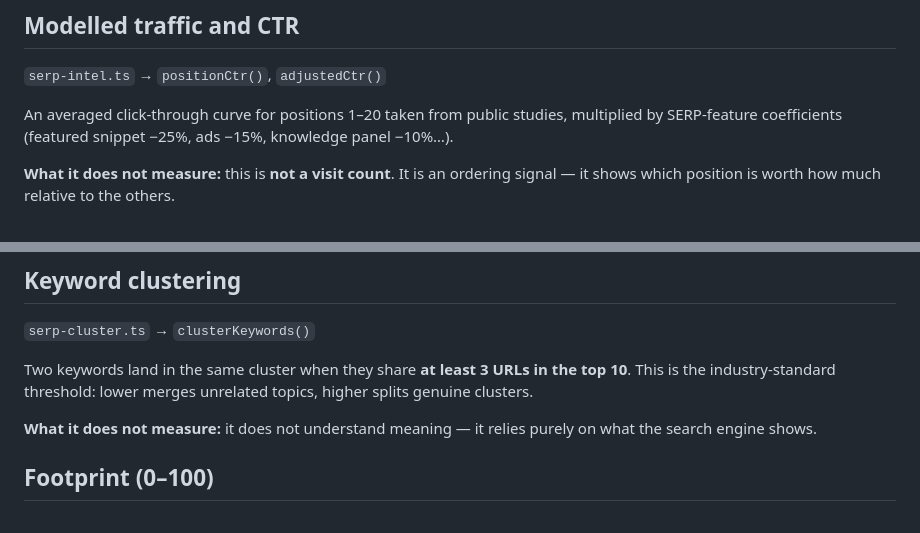
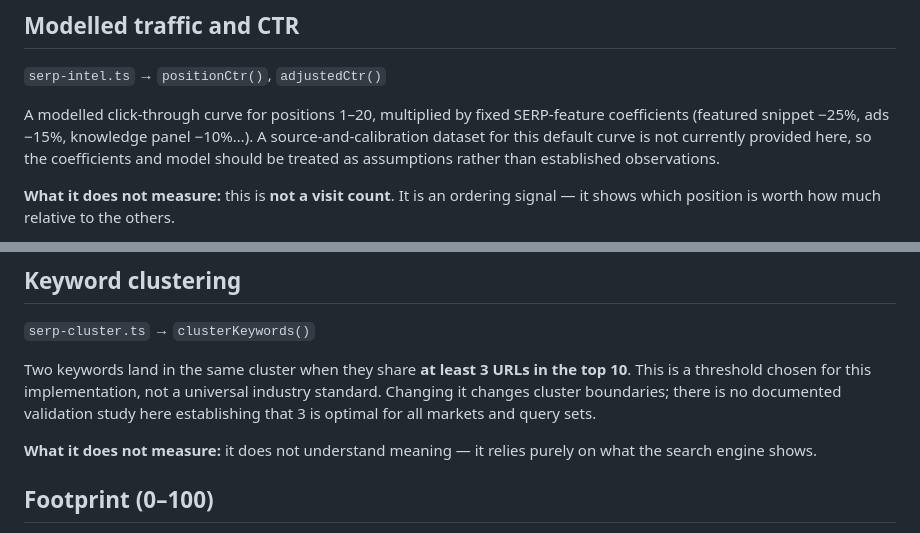
Before and after one commit to CometWeb-io/rankproof, a Markdown page: docs/metrics.md, 2 parts joined by grey strips. Drawn GitHub-style.

Commit message:
docs: stop presenting uncalibrated clustering and CTR assumptions as established

```diff
--- a/docs/metrics.md
+++ b/docs/metrics.md
@@ -42,7 +42,7 @@ Weighted strength of the domains in the top results (higher positions weigh more
 
 `serp-intel.ts` → `positionCtr()`, `adjustedCtr()`
 
-An averaged click-through curve for positions 1–20 taken from public studies, multiplied by SERP-feature coefficients (featured snippet −25%, ads −15%, knowledge panel −10%…).
+A modelled click-through curve for positions 1–20, multiplied by fixed SERP-feature coefficients (featured snippet −25%, ads −15%, knowledge panel −10%…). A source-and-calibration dataset for this default curve is not currently provided here, so the coefficients and model should be treated as assumptions rather than established observations.
 
 **What it does not measure:** this is **not a visit count**. It is an ordering signal — it shows which position is worth how much relative to the others.
 
@@ -66,7 +66,7 @@ The sum of adjusted CTR across every appearance of a domain, divided by the sum
 
 `serp-cluster.ts` → `clusterKeywords()`
 
-Two keywords land in the same cluster when they share **at least 3 URLs in the top 10**. This is the industry-standard threshold: lower merges unrelated topics, higher splits genuine clusters.
+Two keywords land in the same cluster when they share **at least 3 URLs in the top 10**. This is a threshold chosen for this implementation, not a universal industry standard. Changing it changes cluster boundaries; there is no documented validation study here establishing that 3 is optimal for all markets and query sets.
 
 **What it does not measure:** it does not understand meaning — it relies purely on what the search engine shows.
 
```
